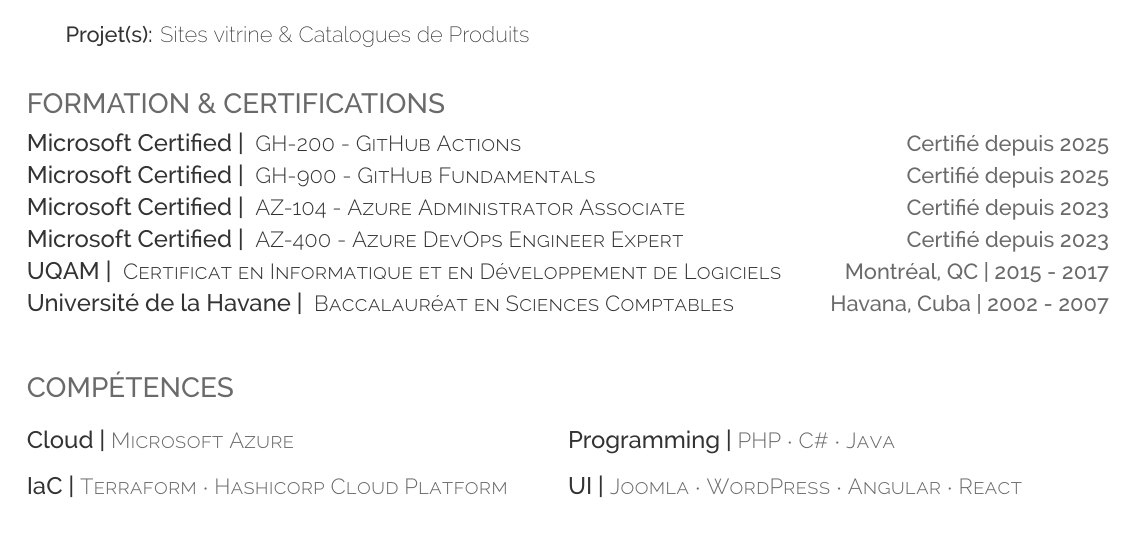
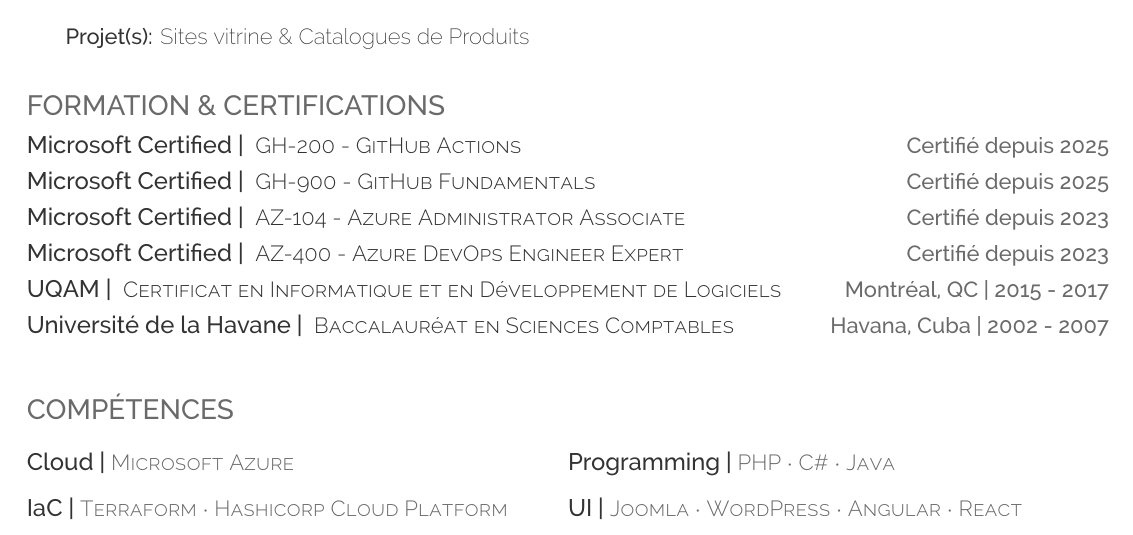
Before and after one commit to DevOpsByAA/cv-fr, a LaTeX CV (cv-fr.tex): part of page 2 of 2, cut so that both start at the same text. Compiled offline with XeLaTeX.

Commit message:
generate cv-fr.devops

```diff
--- a/cv-fr.tex
+++ b/cv-fr.tex
@@ -135,11 +135,11 @@
 \section{Formation \& Certifications}
 \vspace{0.1cm}
 \raggedright
-\runsubsectionlower{Microsoft Certified |}\descripteducation{ GH-200 - GitHub Actions}\hfill \location{Certifié depuis 2025}\\[3pt]
-\runsubsectionlower{Microsoft Certified |}\descripteducation{ GH-900 - GitHub Fundamentals}\hfill \location{Certifié depuis 2025}\\[3pt]
-\runsubsectionlower{Microsoft Certified |}\descripteducation{ AZ-104 - Azure Administrator Associate}\hfill \location{Certifié depuis 2023}\\[3pt]
-\runsubsectionlower{Microsoft Certified |}\descripteducation{ AZ-400 - Azure DevOps Engineer Expert}\hfill \location{Certifié depuis 2023}\\[3pt]
-\runsubsectionlower{UQAM |}\descripteducation{ Certificat en Informatique et en Développement de Logiciels}\hfill \location{Montréal, QC | 2015 - 2017}\\[3pt]
+\runsubsectionlower{Microsoft Certified |}\descripteducation{ GH-200 - GitHub Actions}\hfill \location{Certifié depuis 2025}\\[5pt]
+\runsubsectionlower{Microsoft Certified |}\descripteducation{ GH-900 - GitHub Fundamentals}\hfill \location{Certifié depuis 2025}\\[5pt]
+\runsubsectionlower{Microsoft Certified |}\descripteducation{ AZ-104 - Azure Administrator Associate}\hfill \location{Certifié depuis 2023}\\[5pt]
+\runsubsectionlower{Microsoft Certified |}\descripteducation{ AZ-400 - Azure DevOps Engineer Expert}\hfill \location{Certifié depuis 2023}\\[5pt]
+\runsubsectionlower{UQAM |}\descripteducation{ Certificat en Informatique et en Développement de Logiciels}\hfill \location{Montréal, QC | 2015 - 2017}\\[5pt]
 \runsubsectionlower{Université de la Havane |}\descripteducation{ Baccalauréat en Sciences Comptables}\hfill \location{Havana, Cuba | 2002 - 2007}\\
 \sectionsep
 %%%%%%%%%%%%%%%%%%%%%%%%%%%%%%%%%%%%%%
```
